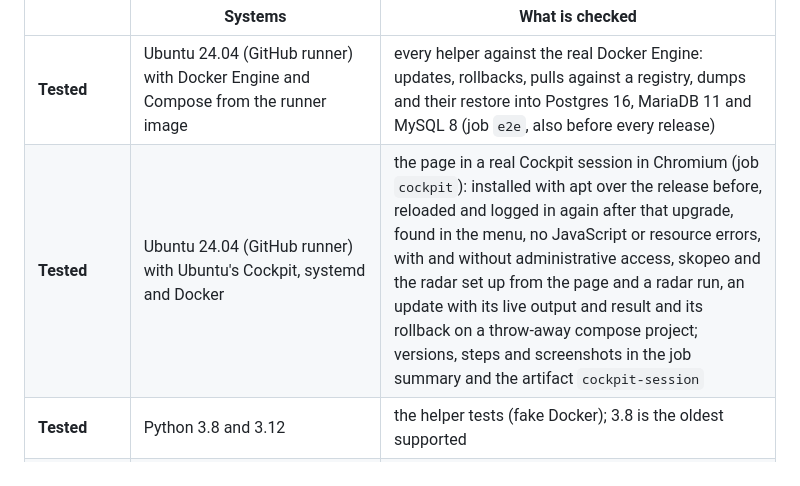
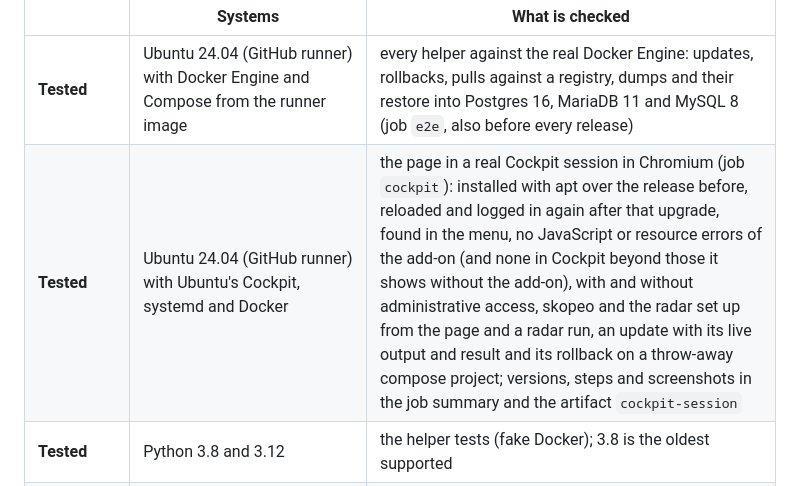
Before and after one commit to Azentrius/cockpit-image-update-monitor, a Markdown page: README.md, the part around the change. Drawn GitHub-style.

```diff
--- a/README.md
+++ b/README.md
@@ -444,7 +444,7 @@ tested system by itself.
 | | Systems | What is checked |
 |---|---|---|
 | **Tested** | Ubuntu 24.04 (GitHub runner) with Docker Engine and Compose from the runner image | every helper against the real Docker Engine: updates, rollbacks, pulls against a registry, dumps and their restore into Postgres 16, MariaDB 11 and MySQL 8 (job `e2e`, also before every release) |
-| **Tested** | Ubuntu 24.04 (GitHub runner) with Ubuntu's Cockpit, systemd and Docker | the page in a real Cockpit session in Chromium (job `cockpit`): installed with apt over the release before, reloaded and logged in again after that upgrade, found in the menu, no JavaScript or resource errors, with and without administrative access, skopeo and the radar set up from the page and a radar run, an update with its live output and result and its rollback on a throw-away compose project; versions, steps and screenshots in the job summary and the artifact `cockpit-session` |
+| **Tested** | Ubuntu 24.04 (GitHub runner) with Ubuntu's Cockpit, systemd and Docker | the page in a real Cockpit session in Chromium (job `cockpit`): installed with apt over the release before, reloaded and logged in again after that upgrade, found in the menu, no JavaScript or resource errors of the add-on (and none in Cockpit beyond those it shows without the add-on), with and without administrative access, skopeo and the radar set up from the page and a radar run, an update with its live output and result and its rollback on a throw-away compose project; versions, steps and screenshots in the job summary and the artifact `cockpit-session` |
 | **Tested** | Python 3.8 and 3.12 | the helper tests (fake Docker); 3.8 is the oldest supported |
 | **Package installs** | Debian 12 and 13, Ubuntu 22.04 and 24.04, Fedora 43, Rocky Linux 9 and 10 (for RHEL 9 and 10), openSUSE Leap 16.0 | the package installs with the distribution's own dependencies (`cockpit-bridge` 264 or newer, `python3` 3.8 or newer), the helpers answer, skopeo installs the way the page does it (`apt-get`, `dnf`, `zypper`), the package removes cleanly; on Debian 13 and Fedora 43 also an upgrade from the newest older release, the installed files checked against this build and the data kept. No Cockpit, Docker or systemd runs there. |
 | **Expected, untested** | the systems of the row above, besides Ubuntu 24.04, with Cockpit 264 or newer and Docker's Engine and Compose packages (on RHEL: `docker-ce` and `docker-compose-plugin` from Docker's repository; on openSUSE: `docker`, `docker-compose` with zypper) | the page in a real Cockpit there, Diun, the radar's registry access |
```
Also changed, not shown: CHANGELOG.md (+2 -2 lines), docs/INTERNALS.md (+1 -1 lines).
